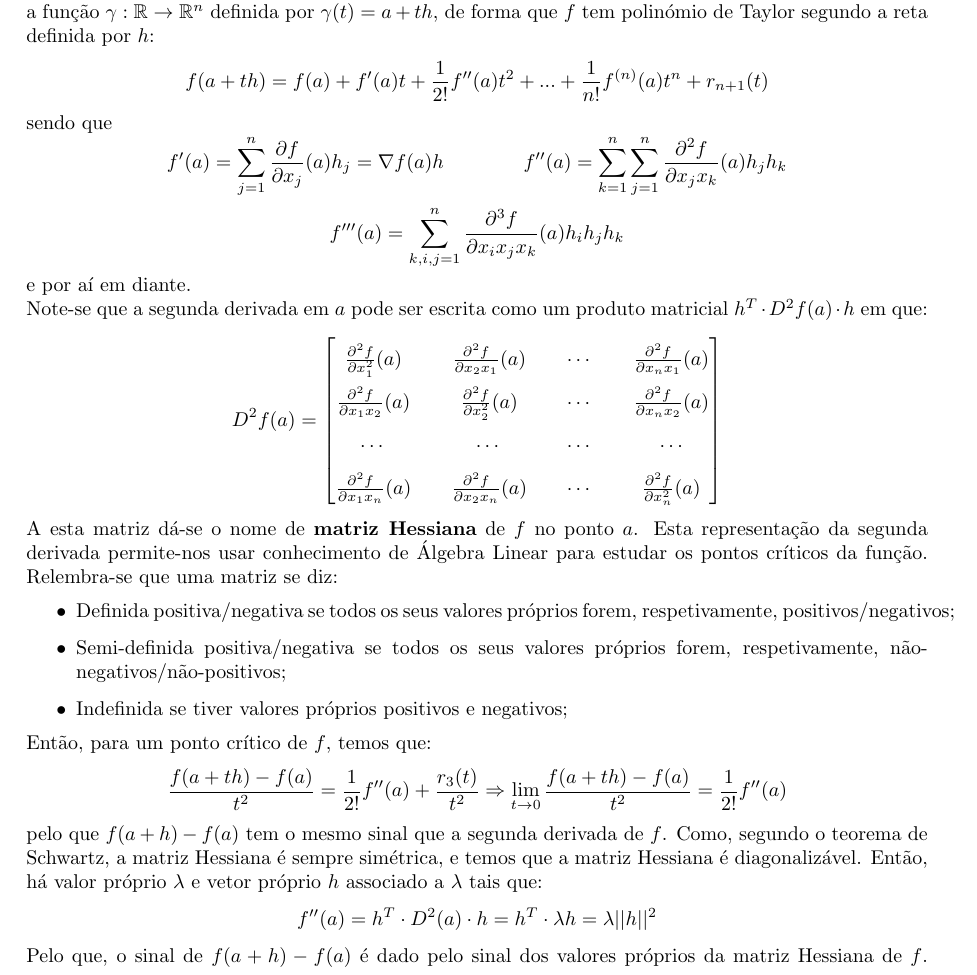
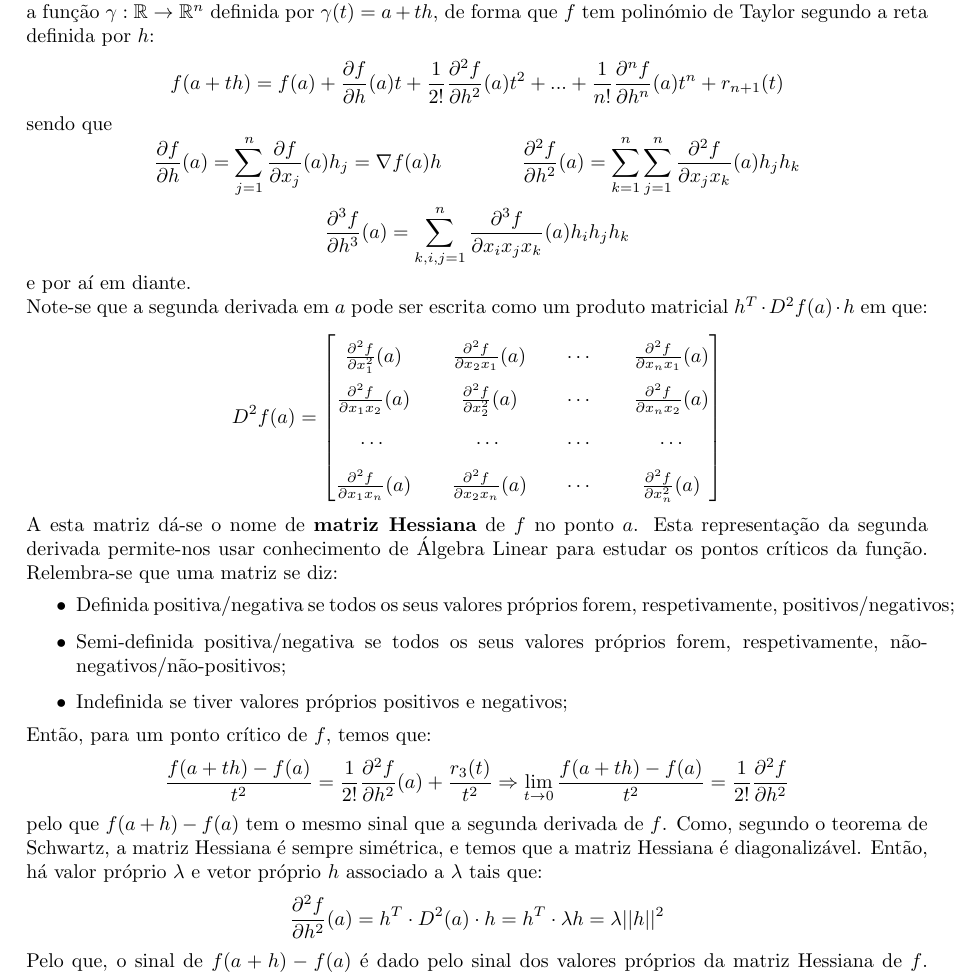
Before and after one commit to Calhau18/Calculus-II, a LaTeX document (CDI2.tex): part of page 8 of 18, cut so that both start at the same text. Compiled offline with pdfLaTeX.

Commit message:
Pequenas correções

```diff
--- a/CDI2.tex
+++ b/CDI2.tex
@@ -288,15 +288,15 @@ $$
 Aos pontos que satisfazem esta propriedade dá-se o nome de \textbf{pontos críticos} de $f$. Note-se que nem todos os pontos críticos são extremos da função. Aos pontos críticos de $f$ que não são extremos dessa função dá-se o nome de \textbf{pontos de sela}. Pode-se no entanto dizer que o conjunto dos extremos no interior do domínio de uma função está contido no conjunto dos pontos críticos dessa função.\\
 Torna-se então necessário arranjar um método de distinguir os extremos dos pontos de sela de uma função. Para funções em $\R$ isto podia ser feito através do Teorema de Taylor. Voltamos então a restringir a análise da função aos valores que esta toma segundo uma reta, ou seja, voltamos a considerar a função $\gamma: \R \to \R^n$ definida por $\gamma (t) = a + th$, de forma que $f$ tem polinómio de Taylor segundo a reta definida por $h$:
 $$
-f(a+th) = f(a) + f'(a)t + \frac{1}{2!}f''(a)t^2 + ... + \frac{1}{n!} f^{(n)}(a)t^n + r_{n+1}(t)
+f(a+th) = f(a) + \frac{\partial f}{\partial h}(a)t + \frac{1}{2!}\frac{\partial ^2 f}{\partial h^2}(a) t^2 + ... + \frac{1}{n!} \frac{\partial ^n f}{\partial h^n}(a)t^n + r_{n+1}(t)
 $$
 sendo que
 $$
-f'(a) = \sum_{j=1}^n \frac{\partial f}{\partial x_j}(a) h_j = \nabla f(a) h  \quad \quad \quad \quad
-f''(a) = \sum_{k=1}^n \sum_{j=1}^n \frac{\partial ^2 f}{\partial x_j x_k} (a) h_j h_k
+\frac{\partial f}{\partial h}(a) = \sum_{j=1}^n \frac{\partial f}{\partial x_j}(a) h_j = \nabla f(a) h  \quad \quad \quad \quad
+\frac{\partial ^2 f}{\partial h^2}(a) = \sum_{k=1}^n \sum_{j=1}^n \frac{\partial ^2 f}{\partial x_j x_k} (a) h_j h_k
 $$
 $$
-f'''(a) = \sum_{k,i,j =1}^n \frac{\partial ^3 f}{\partial x_i x_j x_k} (a) h_i h_j h_k
+\frac{\partial ^3 f}{\partial h^3}(a) = \sum_{k,i,j =1}^n \frac{\partial ^3 f}{\partial x_i x_j x_k} (a) h_i h_j h_k
 $$
 e por aí em diante.\\
 Note-se que a segunda derivada em $a$ pode ser escrita como um produto matricial $h^T \cdot D^2 f(a) \cdot h$ em que:
@@ -318,11 +318,11 @@ A esta matriz dá-se o nome de \textbf{matriz Hessiana} de $f$ no ponto $a$. Est
 \end{itemize}
 Então, para um ponto crítico de $f$, temos que:
 $$
-\frac{f(a+th)-f(a)}{t^2} = \frac{1}{2!}f''(a) + \frac{r_3(t)}{t^2} \Rightarrow \lim_{t \to 0} \frac{f(a+th)-f(a)}{t^2} = \frac{1}{2!}f''(a)
+\frac{f(a+th)-f(a)}{t^2} = \frac{1}{2!}\frac{\partial ^2 f}{\partial h^2}(a) + \frac{r_3(t)}{t^2} \Rightarrow \lim_{t \to 0} \frac{f(a+th)-f(a)}{t^2} = \frac{1}{2!} \frac{\partial ^2 f}{\partial h^2}
 $$
 pelo que $f(a+h)-f(a)$ tem o mesmo sinal que a segunda derivada de $f$. Como, segundo o teorema de Schwartz, a matriz Hessiana é sempre simétrica, e temos que a matriz Hessiana é diagonalizável. Então, há valor próprio $\lambda$ e vetor próprio $h$ associado a $\lambda$ tais que:
 $$
-f''(a) = h^T \cdot D^2 (a) \cdot h = h^T \cdot \lambda h = \lambda ||h||^2
+\frac{\partial ^2 f}{\partial h^2}(a) = h^T \cdot D^2 (a) \cdot h = h^T \cdot \lambda h = \lambda ||h||^2
 $$
 Pelo que, o sinal de $f(a+h)-f(a)$ é dado pelo sinal dos valores próprios da matriz Hessiana de $f$. Concluímos então que para $a$ no interior do domínio de um campo escalar $f$:
 \begin{itemize}
```
Also changed, not shown: CDI2.tex (7 more changed lines).
